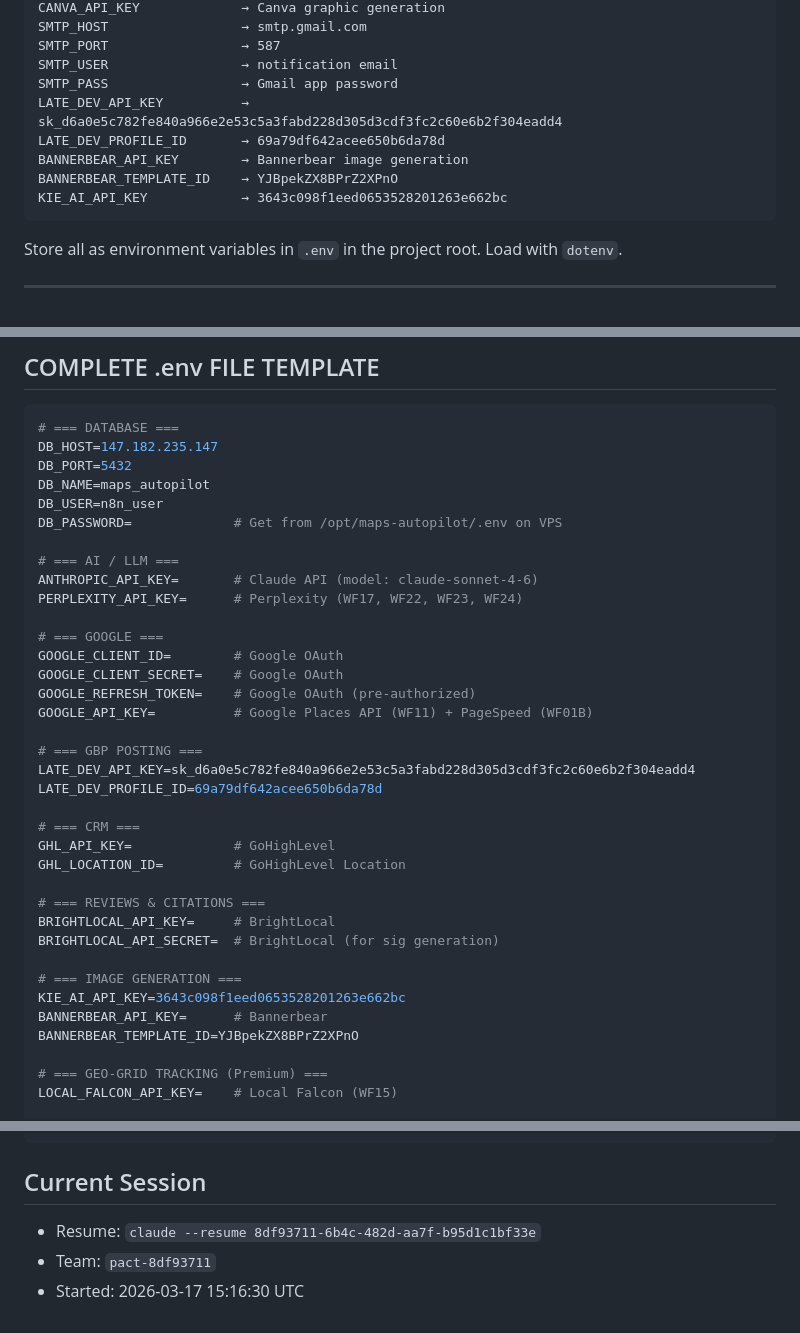
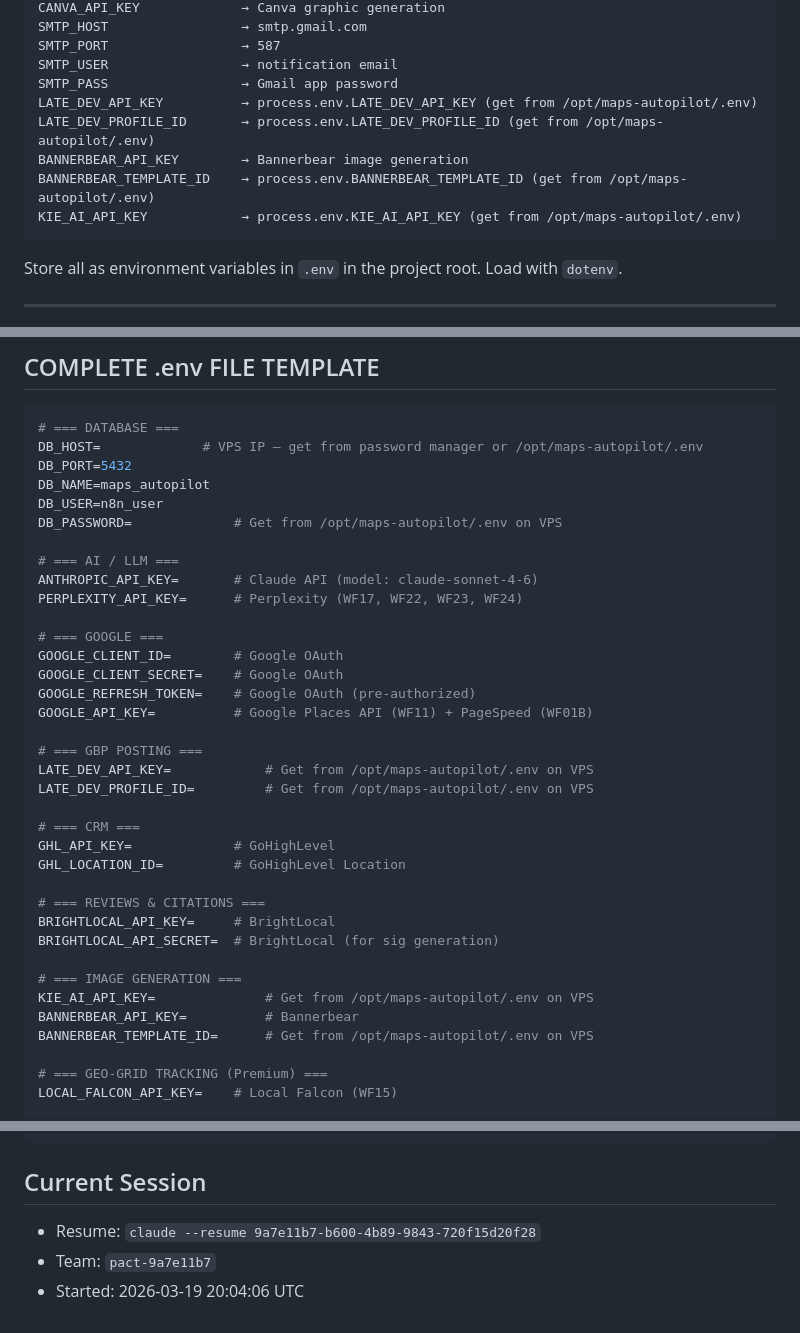
Before and after one commit to support702/maps-autopilot, a Markdown page: CLAUDE.md, 3 parts joined by grey strips. GitHub-like rendering.

Commit message:
chore: remove hardcoded credentials, use env vars

````diff
--- a/CLAUDE.md
+++ b/CLAUDE.md
@@ -64,11 +64,11 @@ SMTP_HOST                 → smtp.gmail.com
 SMTP_PORT                 → 587
 SMTP_USER                 → notification email
 SMTP_PASS                 → Gmail app password
-LATE_DEV_API_KEY          → sk_d6a0e5c782fe840a966e2e53c5a3fabd228d305d3cdf3fc2c60e6b2f304eadd4
-LATE_DEV_PROFILE_ID       → 69a79df642acee650b6da78d
+LATE_DEV_API_KEY          → process.env.LATE_DEV_API_KEY (get from /opt/maps-autopilot/.env)
+LATE_DEV_PROFILE_ID       → process.env.LATE_DEV_PROFILE_ID (get from /opt/maps-autopilot/.env)
 BANNERBEAR_API_KEY        → Bannerbear image generation
-BANNERBEAR_TEMPLATE_ID    → YJBpekZX8BPrZ2XPnO
-KIE_AI_API_KEY            → 3643c098f1eed0653528201263e662bc
+BANNERBEAR_TEMPLATE_ID    → process.env.BANNERBEAR_TEMPLATE_ID (get from /opt/maps-autopilot/.env)
+KIE_AI_API_KEY            → process.env.KIE_AI_API_KEY (get from /opt/maps-autopilot/.env)
 ```
 
 Store all as environment variables in `.env` in the project root. Load with `dotenv`.
@@ -1952,7 +1952,7 @@ export default defineConfig({
 
 ```bash
 # === DATABASE ===
-DB_HOST=147.182.235.147
+DB_HOST=             # VPS IP — get from password manager or /opt/maps-autopilot/.env
 DB_PORT=5432
 DB_NAME=maps_autopilot
 DB_USER=n8n_user
@@ -1969,8 +1969,8 @@ GOOGLE_REFRESH_TOKEN=    # Google OAuth (pre-authorized)
 GOOGLE_API_KEY=          # Google Places API (WF11) + PageSpeed (WF01B)
 
 # === GBP POSTING ===
-LATE_DEV_API_KEY=sk_d6a0e5c782fe840a966e2e53c5a3fabd228d305d3cdf3fc2c60e6b2f304eadd4
-LATE_DEV_PROFILE_ID=69a79df642acee650b6da78d
+LATE_DEV_API_KEY=            # Get from /opt/maps-autopilot/.env on VPS
+LATE_DEV_PROFILE_ID=         # Get from /opt/maps-autopilot/.env on VPS
 
 # === CRM ===
 GHL_API_KEY=             # GoHighLevel
@@ -1981,9 +1981,9 @@ BRIGHTLOCAL_API_KEY=     # BrightLocal
 BRIGHTLOCAL_API_SECRET=  # BrightLocal (for sig generation)
 
 # === IMAGE GENERATION ===
-KIE_AI_API_KEY=3643c098f1eed0653528201263e662bc
-BANNERBEAR_API_KEY=      # Bannerbear
-BANNERBEAR_TEMPLATE_ID=YJBpekZX8BPrZ2XPnO
+KIE_AI_API_KEY=              # Get from /opt/maps-autopilot/.env on VPS
+BANNERBEAR_API_KEY=          # Bannerbear
+BANNERBEAR_TEMPLATE_ID=      # Get from /opt/maps-autopilot/.env on VPS
 
 # === GEO-GRID TRACKING (Premium) ===
 LOCAL_FALCON_API_KEY=    # Local Falcon (WF15)
@@ -2349,7 +2349,7 @@ GRANT ALL PRIVILEGES ON ALL SEQUENCES IN SCHEMA public TO n8n_user;
 <!-- SESSION_START -->
 ## Current Session
 <!-- Auto-managed by session_init hook. Overwritten each session. -->
-- Resume: `claude --resume 8df93711-6b4c-482d-aa7f-b95d1c1bf33e`
-- Team: `pact-8df93711`
-- Started: 2026-03-17 15:16:30 UTC
+- Resume: `claude --resume 9a7e11b7-b600-4b89-9843-720f15d20f28`
+- Team: `pact-9a7e11b7`
+- Started: 2026-03-19 20:04:06 UTC
 <!-- SESSION_END -->
````
Also changed, not shown: other parts of CLAUDE.md (+4 -4 lines).
